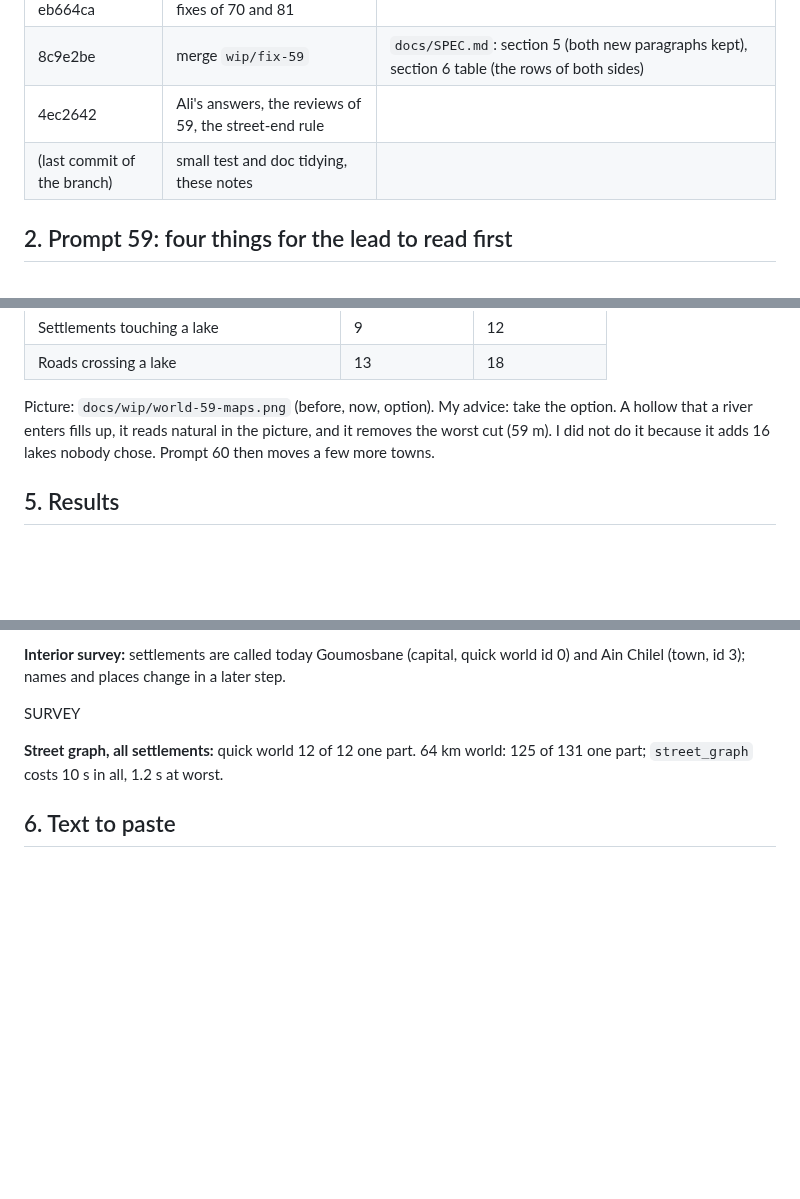
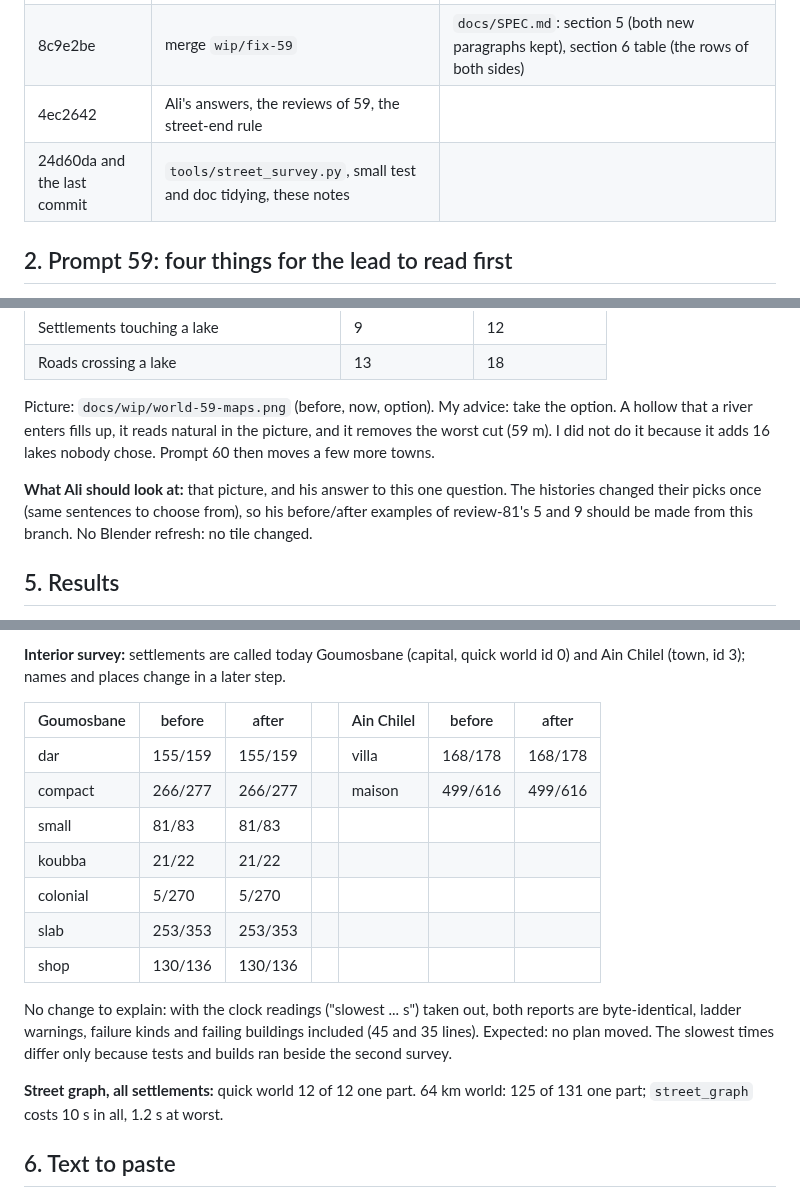
Before and after one commit to Mohamedalimabrouki/City, a Markdown page: docs/wip/world-59.md, 3 parts joined by grey strips. Rendered like a GitHub page; blank space fills up the shorter version.

Commit message:
docs/wip/world-59.md: the survey before and after, what Ali should look at
Co-Authored-By: Claude Opus 5.5 <noreply@anthropic.com>

```diff
--- a/docs/wip/world-59.md
+++ b/docs/wip/world-59.md
@@ -12,7 +12,7 @@ Ali's four answers on rivers. Worktree `/tmp/claude-501/world-59`. Nothing here
 | eb664ca | fixes of 70 and 81 | |
 | 8c9e2be | merge `wip/fix-59` | `docs/SPEC.md`: section 5 (both new paragraphs kept), section 6 table (the rows of both sides) |
 | 4ec2642 | Ali's answers, the reviews of 59, the street-end rule | |
-| (last commit of the branch) | small test and doc tidying, these notes | |
+| 24d60da and the last commit | `tools/street_survey.py`, small test and doc tidying, these notes | |
 
 ## 2. Prompt 59: four things for the lead to read first
 
@@ -107,6 +107,10 @@ Picture: `docs/wip/world-59-maps.png` (before, now, option). My advice: take the
 fills up, it reads natural in the picture, and it removes the worst cut (59 m). I did not do it because it adds 16
 lakes nobody chose. Prompt 60 then moves a few more towns.
 
+**What Ali should look at:** that picture, and his answer to this one question. The histories changed their picks once
+(same sentences to choose from), so his before/after examples of review-81's 5 and 9 should be made from this branch.
+No Blender refresh: no tile changed.
+
 ## 5. Results
 
 **Tests:** merge of 70 + 81: 178 passed. After their fixes: 182. After 59 and the rest: 201 passed, 16 slow deselected, 63 s. `-m slow`: 15 passed, 1 xfailed, 178 s (the xfail is the
@@ -155,7 +159,19 @@ overlap Ali accepted; prompt 60 moves it. Prompt 59's "Done when" is met.
 **Interior survey:** settlements are called today Goumosbane (capital, quick world id 0) and Ain Chilel (town, id 3);
 names and places change in a later step.
 
-SURVEY
+| Goumosbane | before | after | | Ain Chilel | before | after |
+|---|---|---|---|---|---|---|
+| dar | 155/159 | 155/159 | | villa | 168/178 | 168/178 |
+| compact | 266/277 | 266/277 | | maison | 499/616 | 499/616 |
+| small | 81/83 | 81/83 | | | | |
+| koubba | 21/22 | 21/22 | | | | |
+| colonial | 5/270 | 5/270 | | | | |
+| slab | 253/353 | 253/353 | | | | |
+| shop | 130/136 | 130/136 | | | | |
+
+No change to explain: with the clock readings ("slowest ... s") taken out, both reports are byte-identical, ladder
+warnings, failure kinds and failing buildings included (45 and 35 lines). Expected: no plan moved. The slowest times
+differ only because tests and builds ran beside the second survey.
 
 **Street graph, all settlements:** quick world 12 of 12 one part. 64 km world: 125 of 131 one part; `street_graph` costs
 10 s in all, 1.2 s at worst.
```
Also changed, not shown: other parts of docs/wip/world-59.md (+1 -1 lines).
